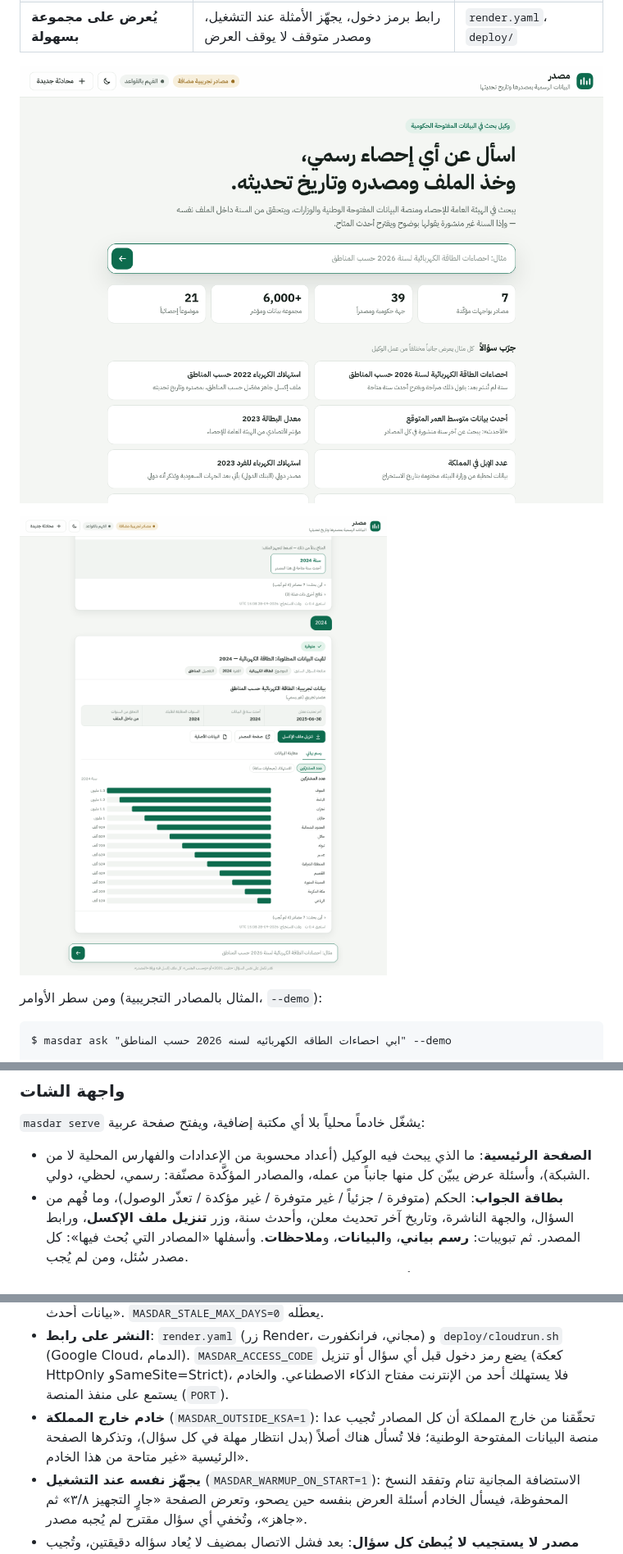
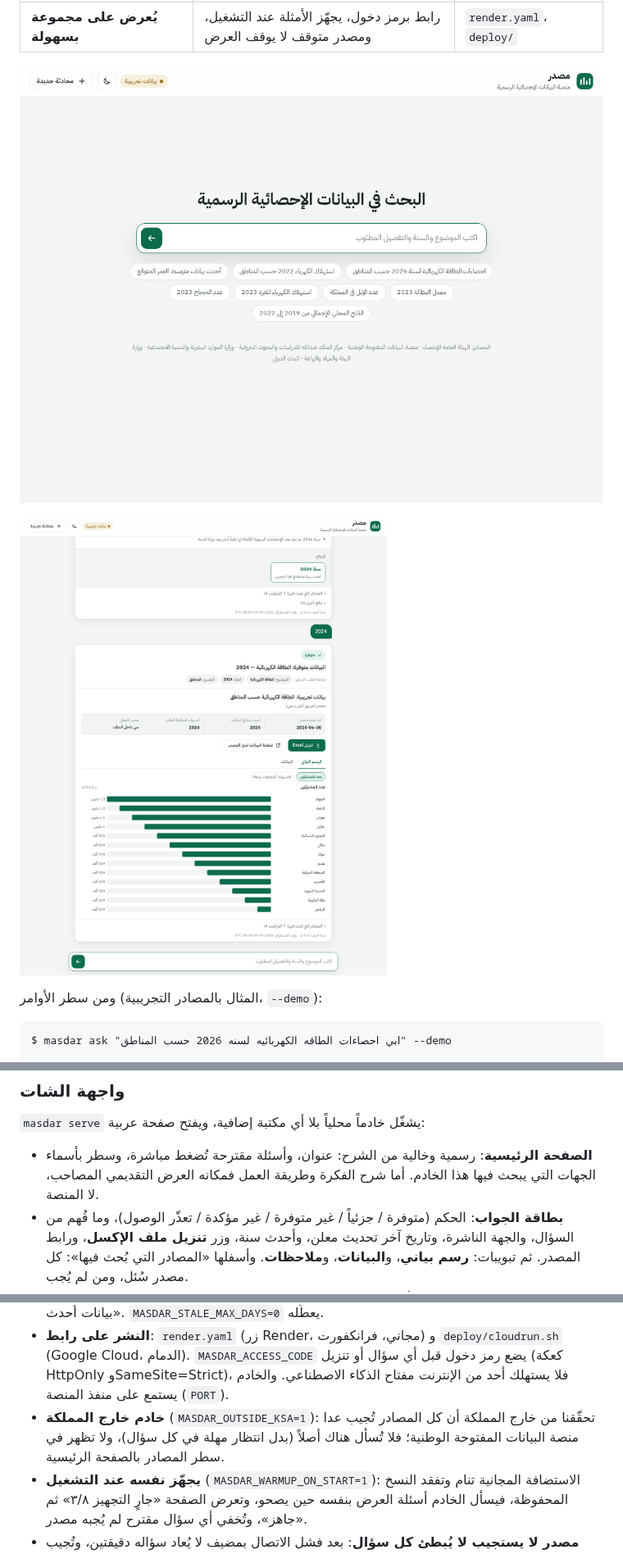
Before and after one commit to abdulaziz1811/Masdar, a Markdown page: README.md, 3 parts joined by grey strips. Shown at 82% size. Rendered like a GitHub page; pictures changed too: docs/chat.png, docs/landing.png.

```diff
--- a/README.md
+++ b/README.md
@@ -124,9 +124,9 @@ masdar ask "الكهرباء 2024 حسب المناطق" --demo --max-sources 0
 
 `masdar serve` يشغّل خادماً محلياً بلا أي مكتبة إضافية، ويفتح صفحة عربية:
 
-- **الصفحة الرئيسية**: ما الذي يبحث فيه الوكيل (أعداد محسوبة من الإعدادات
-  والفهارس المحلية لا من الشبكة)، وأسئلة عرض يبيّن كل منها جانباً من عمله،
-  والمصادر المؤكَّدة مصنّفة: رسمي، لحظي، دولي.
+- **الصفحة الرئيسية**: رسمية وخالية من الشرح: عنوان، وأسئلة مقترحة تُضغط
+  مباشرة، وسطر بأسماء الجهات التي يبحث فيها هذا الخادم. أما شرح الفكرة وطريقة
+  العمل فمكانه العرض التقديمي المصاحب، لا المنصة.
 - **بطاقة الجواب**: الحكم (متوفرة / جزئياً / غير متوفرة / غير مؤكدة / تعذّر
   الوصول)، وما فُهم من السؤال، والجهة الناشرة، وتاريخ آخر تحديث معلن، وأحدث
   سنة، وزر **تنزيل ملف الإكسل**، ورابط المصدر. ثم تبويبات: **رسم بياني**،
@@ -159,7 +159,7 @@ masdar ask "الكهرباء 2024 حسب المناطق" --demo --max-sources 0
   مفتاح الذكاء الاصطناعي. والخادم يستمع على منفذ المنصة (`PORT`).
 - **خادم خارج المملكة** (`MASDAR_OUTSIDE_KSA=1`): تحقّقنا من خارج المملكة أن كل
   المصادر تُجيب عدا منصة البيانات المفتوحة الوطنية؛ فلا تُسأل هناك أصلاً (بدل انتظار
-  مهلة في كل سؤال)، وتذكرها الصفحة الرئيسية «غير متاحة من هذا الخادم».
+  مهلة في كل سؤال)، ولا تظهر في سطر المصادر بالصفحة الرئيسية.
 - **يجهّز نفسه عند التشغيل** (`MASDAR_WARMUP_ON_START=1`): الاستضافة المجانية تنام
   وتفقد النسخ المحفوظة، فيسأل الخادم أسئلة العرض بنفسه حين يصحو، وتعرض الصفحة
   «جارٍ التجهيز ٣/٨» ثم «جاهز»، وتُخفي أي سؤال مقترح لم يُجبه مصدر.
```
Also changed, not shown: docs/PRESENTER.md (+10 -6 lines).
